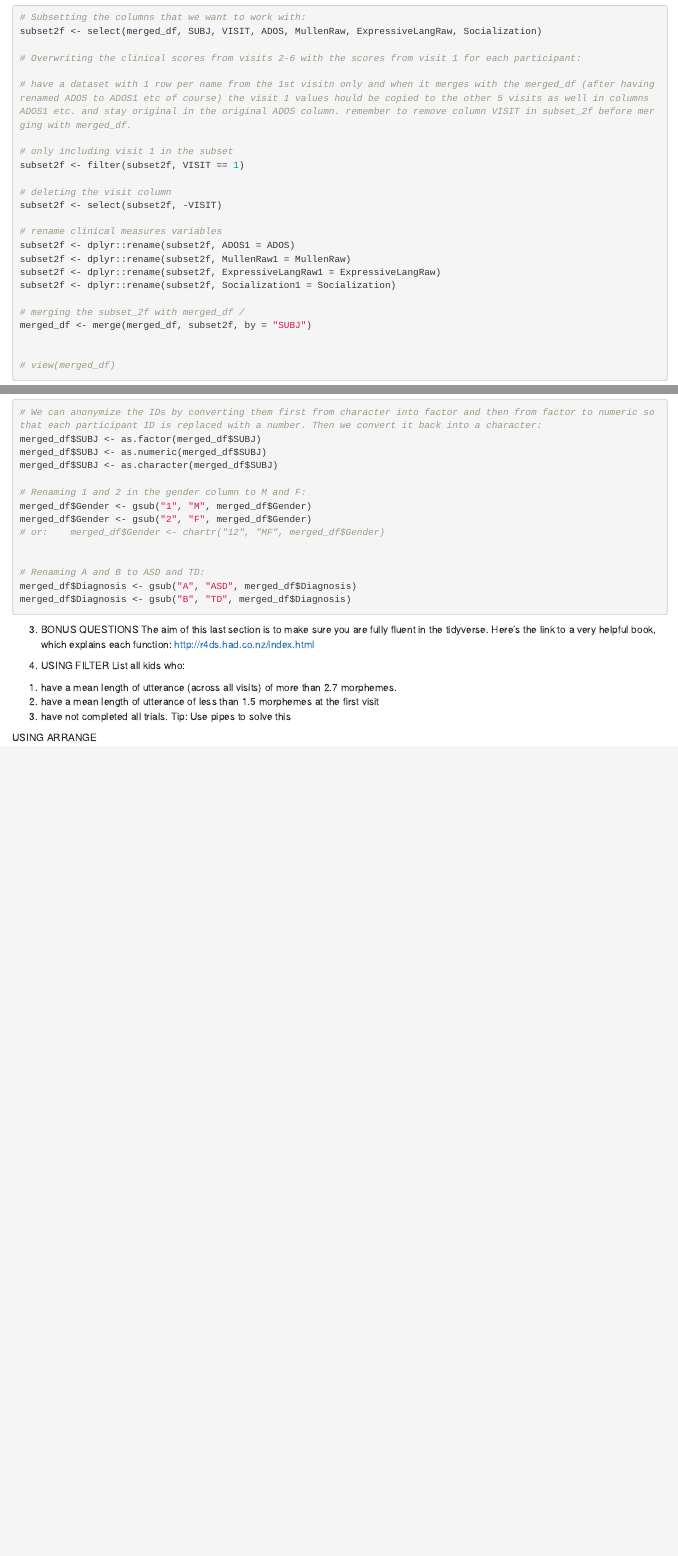
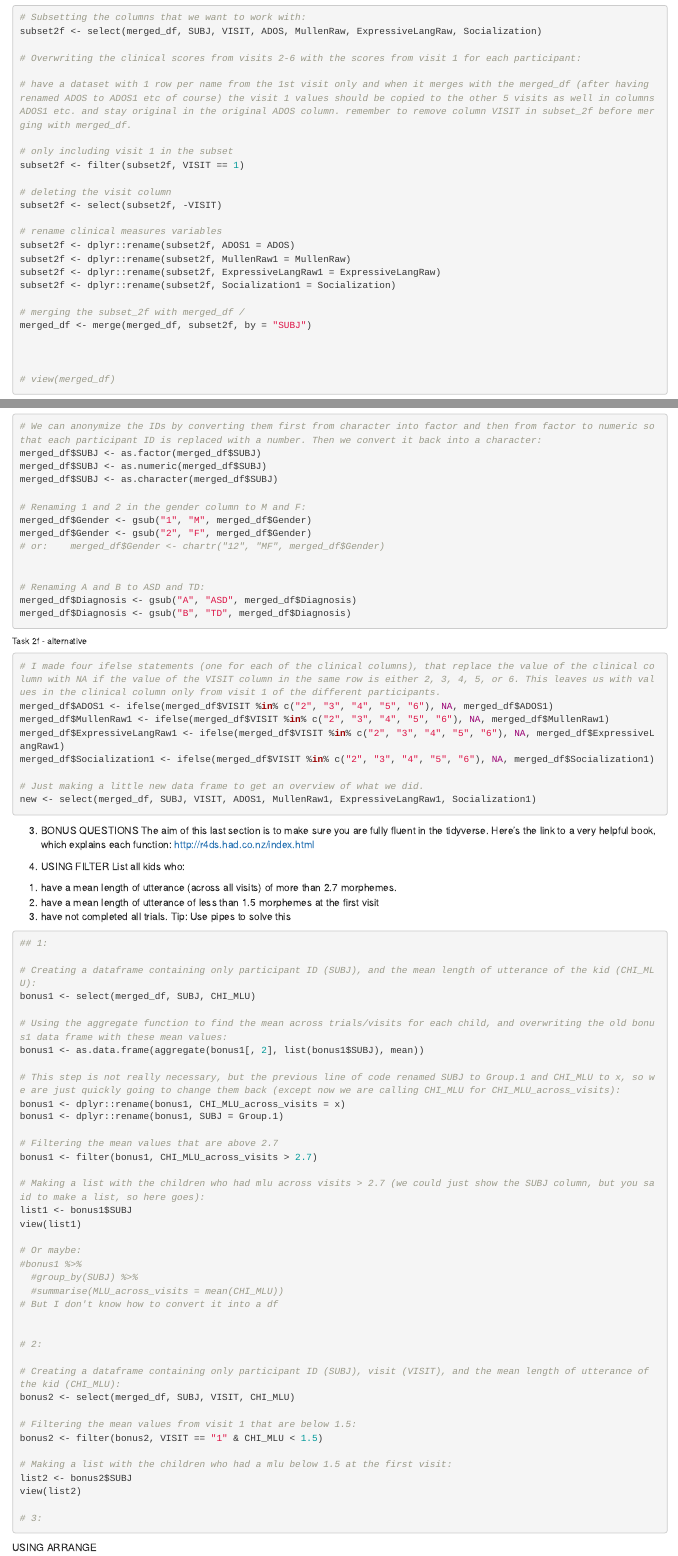
Before and after one commit to EM3-Portfolios/Assignment-1, an R Markdown document (A1_DataCleaning_template_lærke.Rmd): the page in a window 1100 px wide, from 5550 px down, and a second part further down, joined at a grey line. Rendered offline with R 4.5, knitr and Pandoc, with nearby package versions.

Commit message:
lærke with some bonus + NA in task 2f

````diff
--- a/A1_DataCleaning_template_lærke.Rmd
+++ b/A1_DataCleaning_template_lærke.Rmd
@@ -210,7 +210,7 @@ subset2f <- select(merged_df, SUBJ, VISIT, ADOS, MullenRaw, ExpressiveLangRaw, S
 
 # Overwriting the clinical scores from visits 2-6 with the scores from visit 1 for each participant:
 
-# have a dataset with 1 row per name from the 1st visitn only and when it merges with the merged_df (after having renamed ADOS to ADOS1 etc of course) the visit 1 values hould be copied to the other 5 visits as well in columns ADOS1 etc. and stay original in the original ADOS column. remember to remove column VISIT in subset_2f before merging with merged_df.
+# have a dataset with 1 row per name from the 1st visit only and when it merges with the merged_df (after having renamed ADOS to ADOS1 etc of course) the visit 1 values should be copied to the other 5 visits as well in columns ADOS1 etc. and stay original in the original ADOS column. remember to remove column VISIT in subset_2f before merging with merged_df.
 
 # only including visit 1 in the subset
 subset2f <- filter(subset2f, VISIT == 1)
@@ -256,6 +257,22 @@ merged_df$Diagnosis <- gsub("B", "TD", merged_df$Diagnosis)
 ```
 
 
+
+###### Task 2f - alternative ######
+```{r}
+# I made four ifelse statements (one for each of the clinical columns), that replace the value of the clinical column with NA if the value of the VISIT column in the same row is either 2, 3, 4, 5, or 6. This leaves us with values in the clinical column only from visit 1 of the different participants.
+merged_df$ADOS1 <- ifelse(merged_df$VISIT %in% c("2", "3", "4", "5", "6"), NA, merged_df$ADOS1)
+merged_df$MullenRaw1 <- ifelse(merged_df$VISIT %in% c("2", "3", "4", "5", "6"), NA, merged_df$MullenRaw1)
+merged_df$ExpressiveLangRaw1 <- ifelse(merged_df$VISIT %in% c("2", "3", "4", "5", "6"), NA, merged_df$ExpressiveLangRaw1)
+merged_df$Socialization1 <- ifelse(merged_df$VISIT %in% c("2", "3", "4", "5", "6"), NA, merged_df$Socialization1)
+
+# Just making a little new data frame to get an overview of what we did.
+new <- select(merged_df, SUBJ, VISIT, ADOS1, MullenRaw1, ExpressiveLangRaw1, Socialization1)
+
+```
+
+
+
 3) BONUS QUESTIONS
 The aim of this last section is to make sure you are fully fluent in the tidyverse.
 Here's the link to a very helpful book, which explains each function:
@@ -268,7 +285,45 @@ List all kids who:
 3. have not completed all trials. Tip: Use pipes to solve this
 
 ```{r}
+## 1:
 
+# Creating a dataframe containing only participant ID (SUBJ), and the mean length of utterance of the kid (CHI_MLU):
+bonus1 <- select(merged_df, SUBJ, CHI_MLU)
+
+# Using the aggregate function to find the mean across trials/visits for each child, and overwriting the old bonus1 data frame with these mean values:
+bonus1 <- as.data.frame(aggregate(bonus1[, 2], list(bonus1$SUBJ), mean))
+
+# This step is not really necessary, but the previous line of code renamed SUBJ to Group.1 and CHI_MLU to x, so we are just quickly going to change them back (except now we are calling CHI_MLU for CHI_MLU_across_visits):
+bonus1 <- dplyr::rename(bonus1, CHI_MLU_across_visits = x)
+bonus1 <- dplyr::rename(bonus1, SUBJ = Group.1)
+
+# Filtering the mean values that are above 2.7
+bonus1 <- filter(bonus1, CHI_MLU_across_visits > 2.7)
+
+# Making a list with the children who had mlu across visits > 2.7 (we could just show the SUBJ column, but you said to make a list, so here goes):
+list1 <- bonus1$SUBJ
+view(list1)
+
+# Or maybe:
+#bonus1 %>%
+  #group_by(SUBJ) %>%
+  #summarise(MLU_across_visits = mean(CHI_MLU))
+# But I don't know how to convert it into a df
+
+
+# 2:
+
+# Creating a dataframe containing only participant ID (SUBJ), visit (VISIT), and the mean length of utterance of the kid (CHI_MLU):
+bonus2 <- select(merged_df, SUBJ, VISIT, CHI_MLU)
+
+# Filtering the mean values from visit 1 that are below 1.5:
+bonus2 <- filter(bonus2, VISIT == "1" & CHI_MLU < 1.5)
+
+# Making a list with the children who had a mlu below 1.5 at the first visit:
+list2 <- bonus2$SUBJ
+view(list2)
+
+# 3:
 
 ```
 
````
Also changed, not shown: A1_DataCleaning_template_lærke.Rmd (1 more changed lines).
